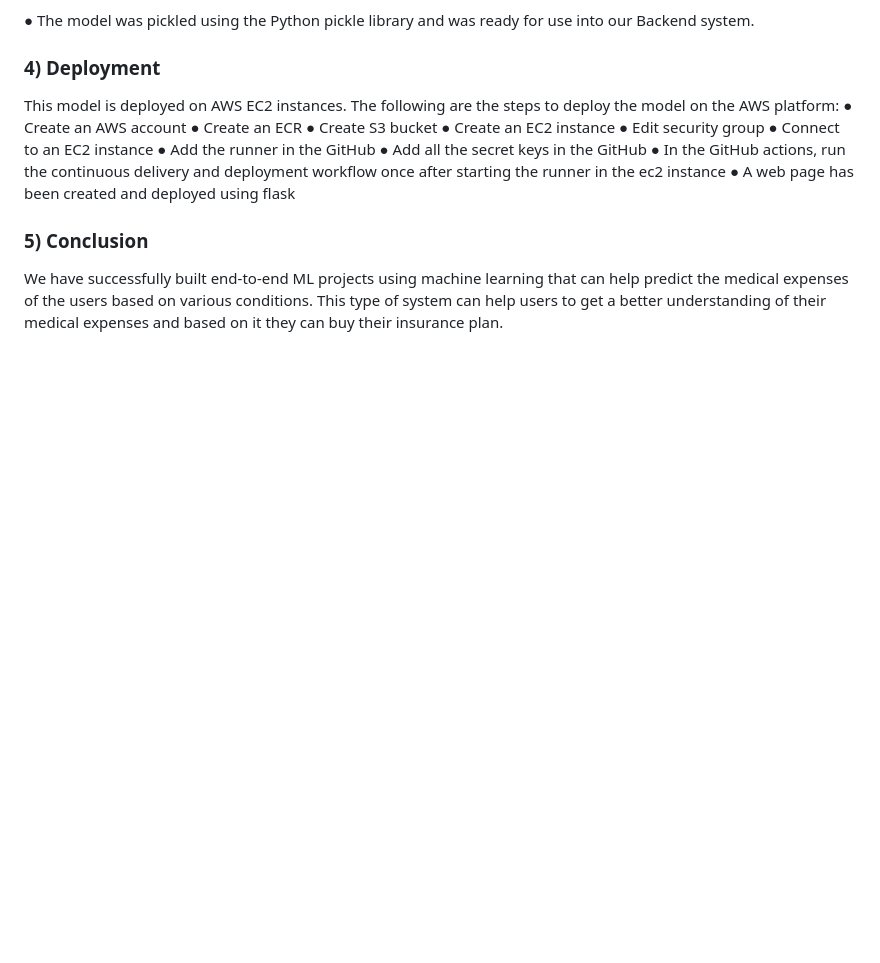
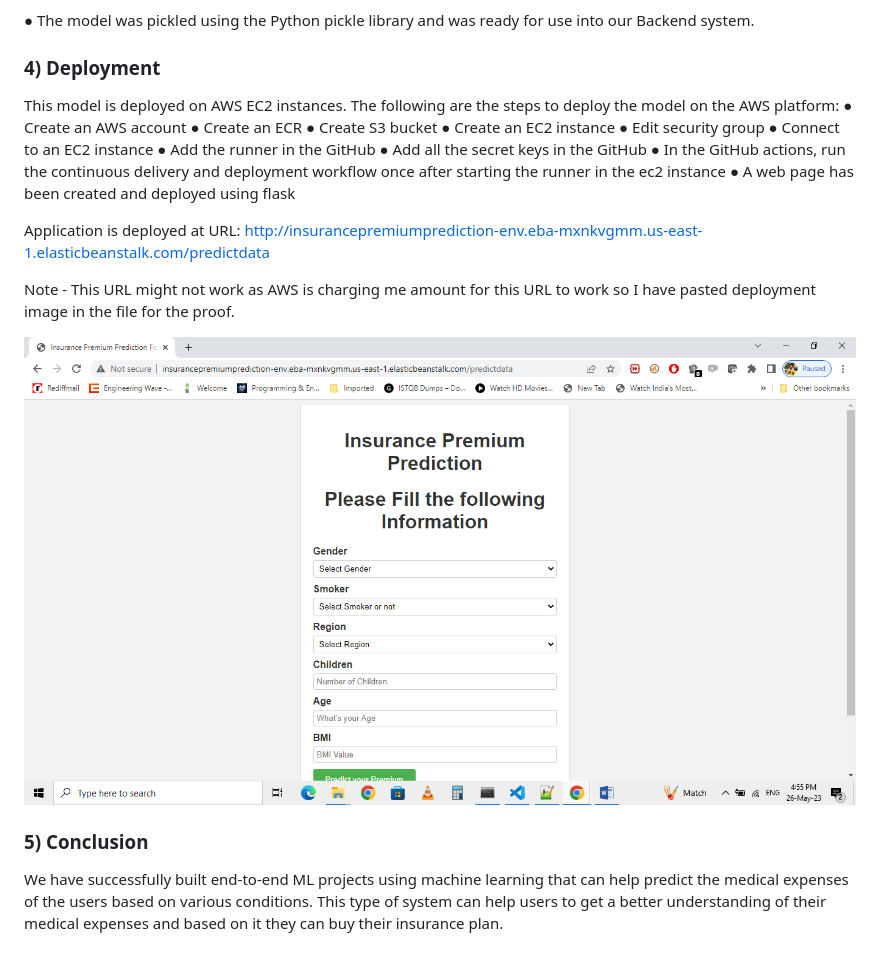
Before and after one commit to nidhi17patel/Insurance-ML-Project, a Markdown page: README.md, the part around the change. GitHub-like rendering; pictures changed too: deployment_image.png (added); blank space fills up the shorter version.

```diff
--- a/README.md
+++ b/README.md
@@ -57,5 +57,14 @@ This model is deployed on AWS EC2 instances. The following are the steps to depl
 ●	A web page  has been created and deployed using flask
 
 
+Application is deployed at URL:
+http://insurancepremiumprediction-env.eba-mxnkvgmm.us-east-1.elasticbeanstalk.com/predictdata
+
+Note - This URL might not work as AWS is charging me amount for this URL to work so I have pasted deployment image in the file for the proof.
+
+![deployment_image](deployment_image.png)
+
+
+
 ### 5) Conclusion
 We have successfully built end-to-end ML projects using machine learning that can help predict the medical expenses of the users based on various conditions. This type of system can help users to get a better understanding of their medical expenses and based on it they can buy their insurance plan.
```
